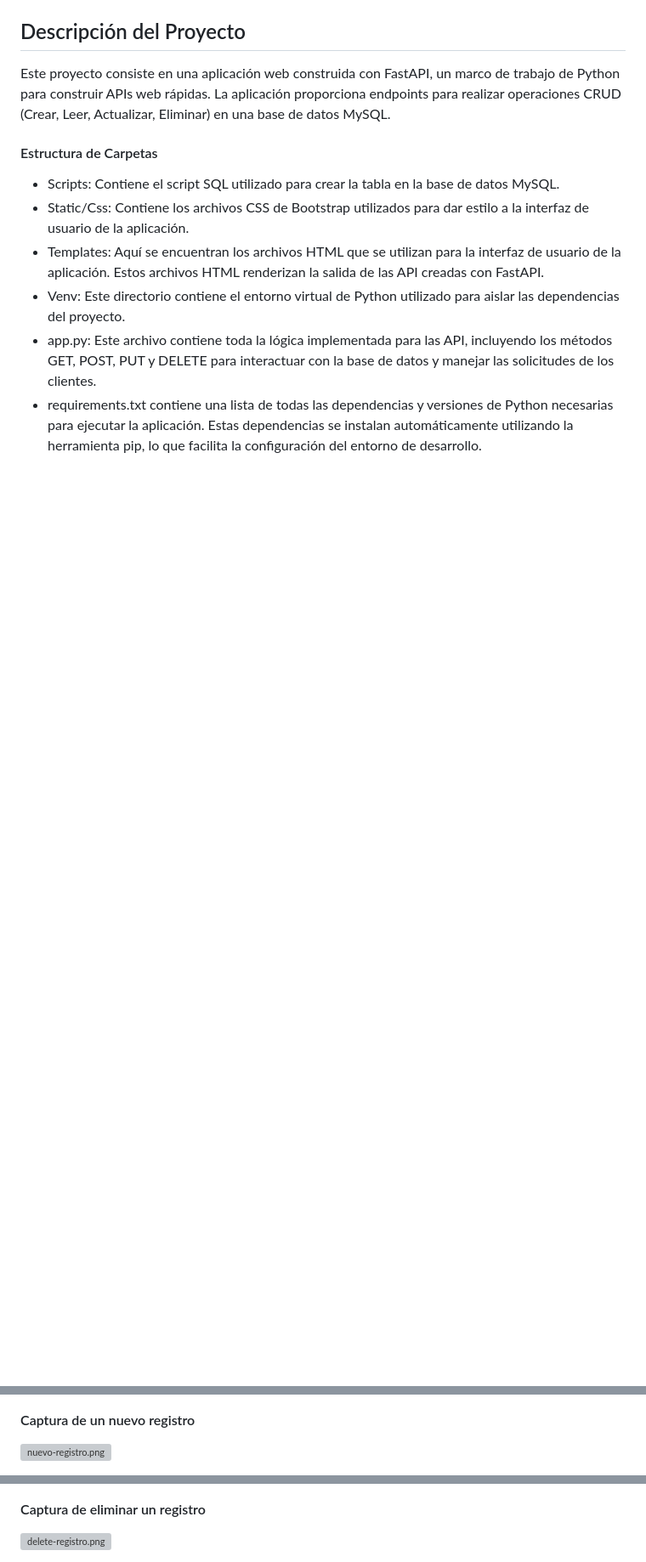
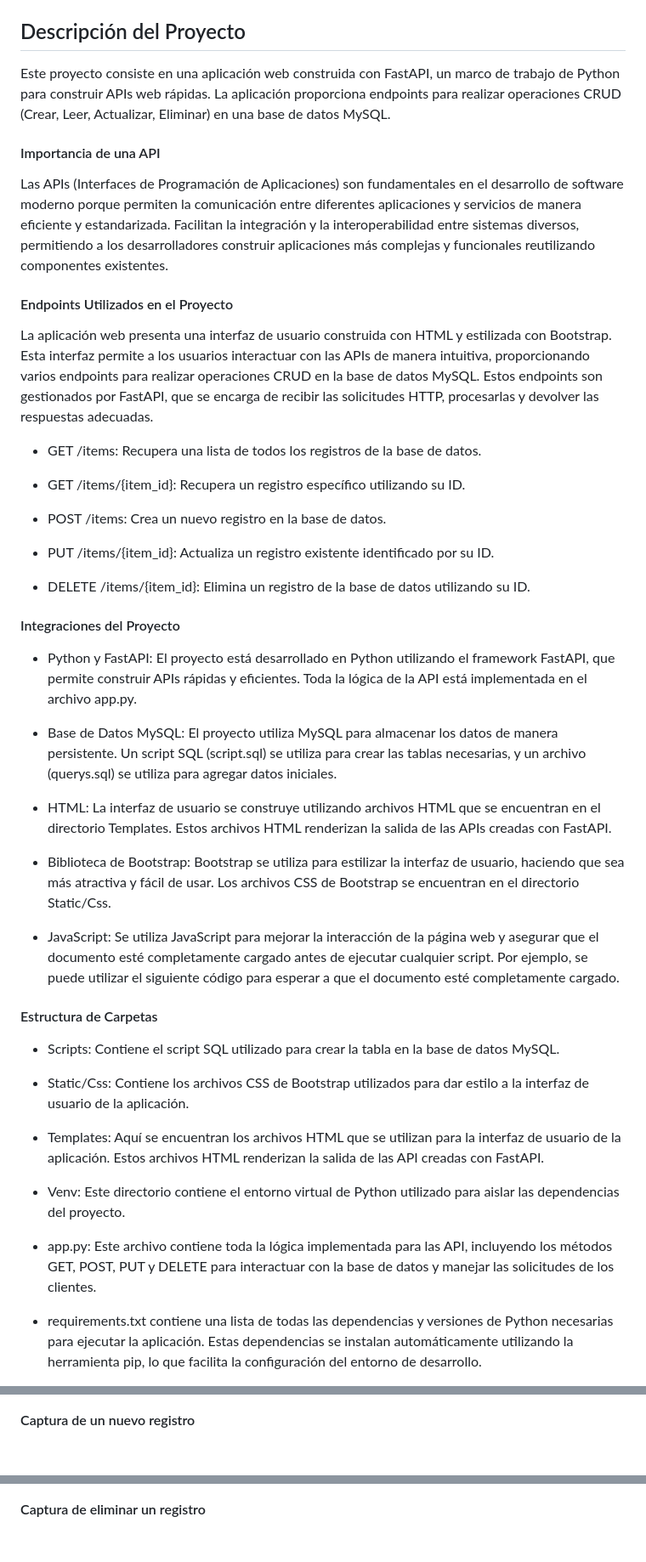
Before and after one commit to jcarlosmamanidelacruz/Apis-con-fastapi-python, a Markdown page: README.md, 3 parts joined by grey strips. Shown: that part at 85% size. Rendered like a GitHub page; blank space fills up the shorter version; grey boxes are pictures that could not be loaded.

```diff
--- a/README.md
+++ b/README.md
@@ -3,11 +4,47 @@
 ## Descripción del Proyecto
 Este proyecto consiste en una aplicación web construida con FastAPI, un marco de trabajo de Python para construir APIs web rápidas. La aplicación proporciona endpoints para realizar operaciones CRUD (Crear, Leer, Actualizar, Eliminar) en una base de datos MySQL.
 
+#### Importancia de una API
+
+Las APIs (Interfaces de Programación de Aplicaciones) son fundamentales en el desarrollo de software moderno porque permiten la comunicación entre diferentes aplicaciones y servicios de manera eficiente y estandarizada. Facilitan la integración y la interoperabilidad entre sistemas diversos, permitiendo a los desarrolladores construir aplicaciones más complejas y funcionales reutilizando componentes existentes.
+
+#### Endpoints Utilizados en el Proyecto
+
+La aplicación web presenta una interfaz de usuario construida con HTML y estilizada con Bootstrap. Esta interfaz permite a los usuarios interactuar con las APIs de manera intuitiva, proporcionando varios endpoints para realizar operaciones CRUD en la base de datos MySQL. Estos endpoints son gestionados por FastAPI, que se encarga de recibir las solicitudes HTTP, procesarlas y devolver las respuestas adecuadas.
+
+- GET /items: Recupera una lista de todos los registros de la base de datos.
+
+- GET /items/{item_id}: Recupera un registro específico utilizando su ID.
+
+- POST /items: Crea un nuevo registro en la base de datos.
+
+- PUT /items/{item_id}: Actualiza un registro existente identificado por su ID.
+
+- DELETE /items/{item_id}: Elimina un registro de la base de datos utilizando su ID.
+
+#### Integraciones del Proyecto
+
+- Python y FastAPI: El proyecto está desarrollado en Python utilizando el framework FastAPI, que permite construir APIs rápidas y eficientes. Toda la lógica de la API está implementada en el archivo app.py.
+
+- Base de Datos MySQL: El proyecto utiliza MySQL para almacenar los datos de manera persistente. Un script SQL (script.sql) se utiliza para crear las tablas necesarias, y un archivo (querys.sql) se utiliza para agregar datos iniciales.
+
+- HTML: La interfaz de usuario se construye utilizando archivos HTML que se encuentran en el directorio Templates. Estos archivos HTML renderizan la salida de las APIs creadas con FastAPI.
+
+- Biblioteca de Bootstrap: Bootstrap se utiliza para estilizar la interfaz de usuario, haciendo que sea más atractiva y fácil de usar. Los archivos CSS de Bootstrap se encuentran en el directorio Static/Css.
+
+- JavaScript: Se utiliza JavaScript para mejorar la interacción de la página web y asegurar que el documento esté completamente cargado antes de ejecutar cualquier script. Por ejemplo, se puede utilizar el siguiente código para esperar a que el documento esté completamente cargado.
+
 #### Estructura de Carpetas
+
 - Scripts: Contiene el script SQL utilizado para crear la tabla en la base de datos MySQL.
+
 - Static/Css: Contiene los archivos CSS de Bootstrap utilizados para dar estilo a la interfaz de usuario de la aplicación.
+
 - Templates: Aquí se encuentran los archivos HTML que se utilizan para la interfaz de usuario de la aplicación. Estos archivos HTML renderizan la salida de las API creadas con FastAPI.
+
 - Venv: Este directorio contiene el entorno virtual de Python utilizado para aislar las dependencias del proyecto.
+
 - app.py: Este archivo contiene toda la lógica implementada para las API, incluyendo los métodos GET, POST, PUT y DELETE para interactuar con la base de datos y manejar las solicitudes de los clientes.
+
 - requirements.txt contiene una lista de todas las dependencias y versiones de Python necesarias para ejecutar la aplicación. Estas dependencias se instalan automáticamente utilizando la herramienta pip, lo que facilita la configuración del entorno de desarrollo.
 
@@ -65,3 +111,2 @@ Ejecuta el archivo app.py para iniciar la aplicación FastAPI. Utiliza el siguie
 #### Captura de un nuevo registro
-[![nuevo-registro.png](https://i.postimg.cc/cLqyW7QQ/nuevo-registro.png)](https://postimg.cc/RNTbQHpF)
 
@@ -72,4 +120,3 @@ Ejecuta el archivo app.py para iniciar la aplicación FastAPI. Utiliza el siguie
 
 #### Captura de eliminar un registro
-[![delete-registro.png](https://i.postimg.cc/Qx2nBQKg/delete-registro.png)](https://postimg.cc/vcvvk6zD)
 
```
Also changed, not shown: other parts of README.md (+26 -11 lines).
